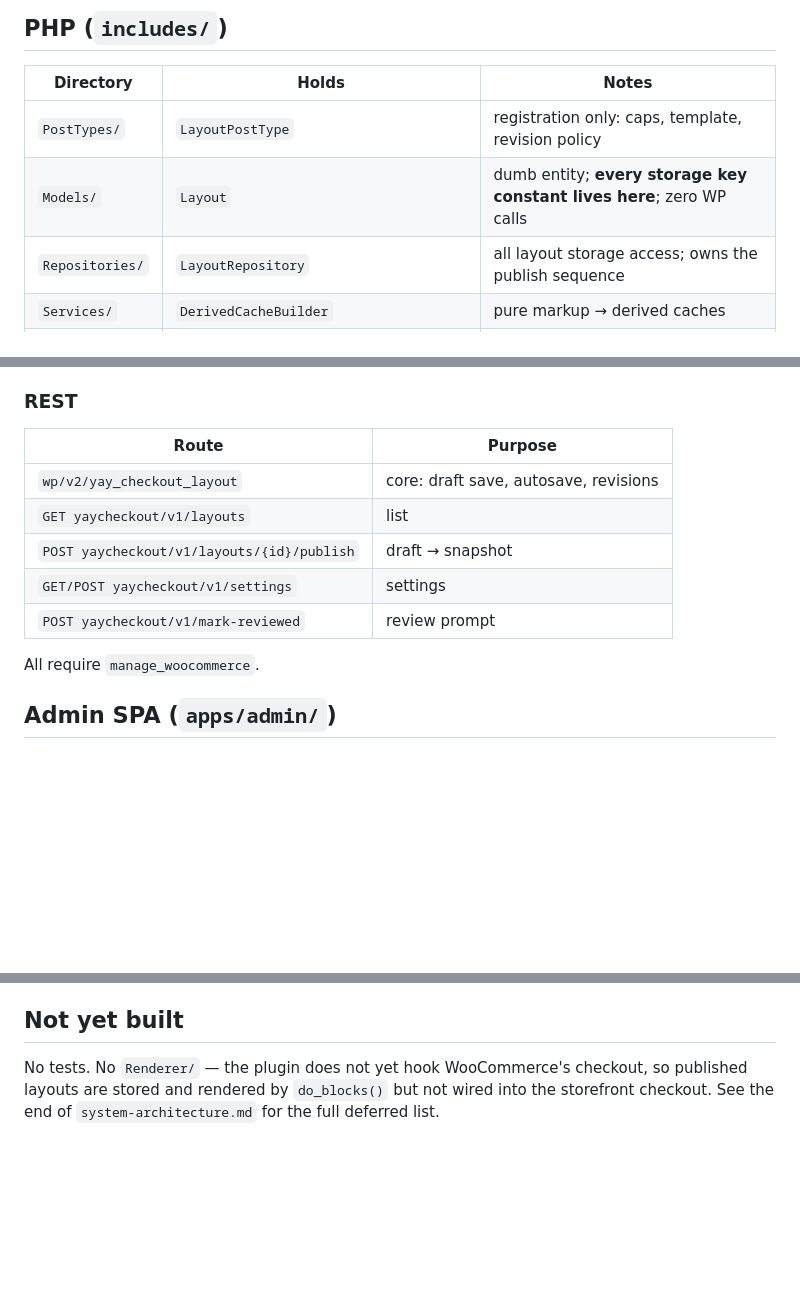
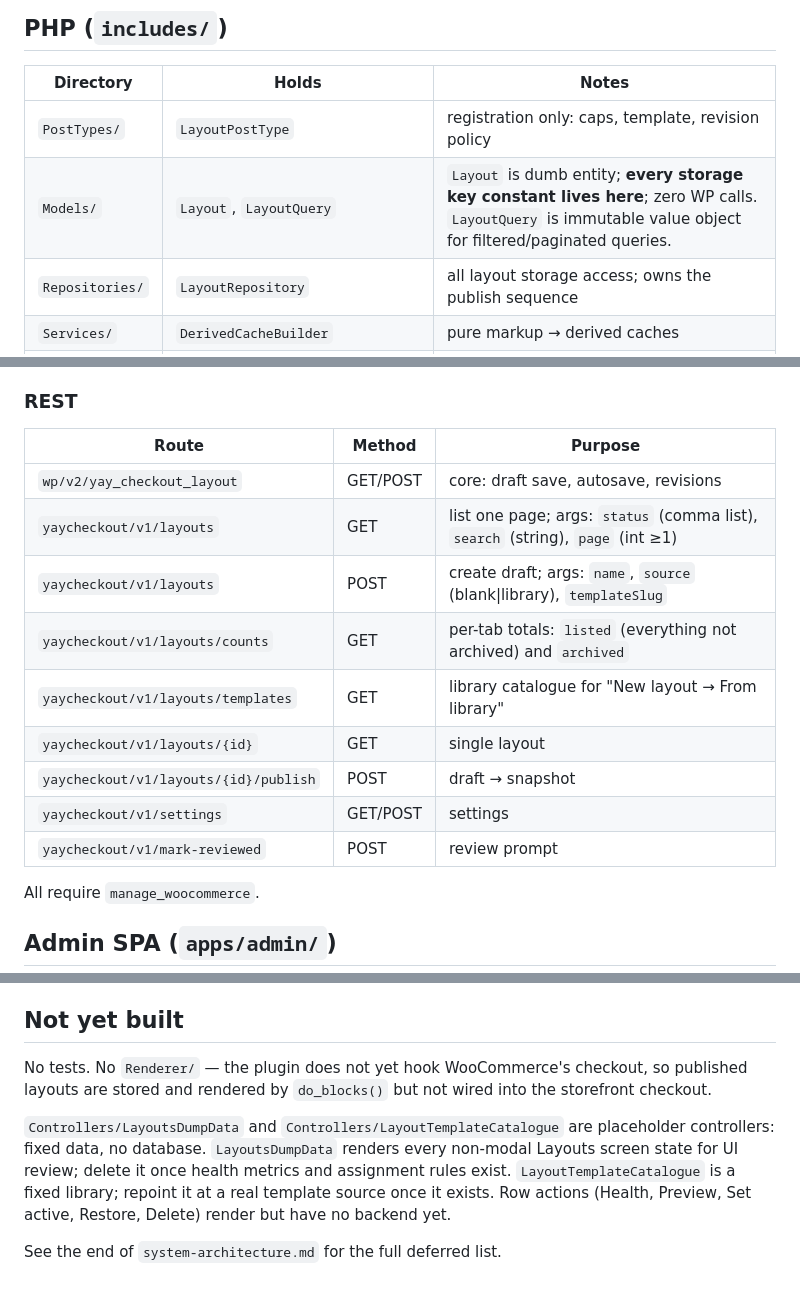
Before and after one commit to YayCommerce/YayCheckout, a Markdown page: docs/codebase-summary.md, 3 parts joined by grey strips. GitHub-like rendering; blank space fills up the shorter version.

```diff
--- a/docs/codebase-summary.md
+++ b/docs/codebase-summary.md
@@ -24,7 +24,7 @@ Classes autoload `YayCheckout\Foo\Bar` → `includes/Foo/Bar.php`. The shared Ya
 | Directory | Holds | Notes |
 |---|---|---|
 | `PostTypes/` | `LayoutPostType` | registration only: caps, template, revision policy |
-| `Models/` | `Layout` | dumb entity; **every storage key constant lives here**; zero WP calls |
+| `Models/` | `Layout`, `LayoutQuery` | `Layout` is dumb entity; **every storage key constant lives here**; zero WP calls. `LayoutQuery` is immutable value object for filtered/paginated queries. |
 | `Repositories/` | `LayoutRepository` | all layout storage access; owns the publish sequence |
 | `Services/` | `DerivedCacheBuilder` | pure markup → derived caches |
 | `Controllers/` | `BaseRestController`, `SettingsRestController`, `LayoutRestController` | routing, validation, permissions |
@@ -46,13 +46,17 @@ Most classes use `SingletonTrait` and are constructed from `YayCheckout::__const
 
 ### REST
 
-| Route | Purpose |
-|---|---|
-| `wp/v2/yay_checkout_layout` | core: draft save, autosave, revisions |
-| `GET yaycheckout/v1/layouts` | list |
-| `POST yaycheckout/v1/layouts/{id}/publish` | draft → snapshot |
-| `GET/POST yaycheckout/v1/settings` | settings |
-| `POST yaycheckout/v1/mark-reviewed` | review prompt |
+| Route | Method | Purpose |
+|---|---|---|
+| `wp/v2/yay_checkout_layout` | GET/POST | core: draft save, autosave, revisions |
+| `yaycheckout/v1/layouts` | GET | list one page; args: `status` (comma list), `search` (string), `page` (int ≥1) |
+| `yaycheckout/v1/layouts` | POST | create draft; args: `name`, `source` (blank\|library), `templateSlug` |
+| `yaycheckout/v1/layouts/counts` | GET | per-tab totals: `listed` (everything not archived) and `archived` |
+| `yaycheckout/v1/layouts/templates` | GET | library catalogue for "New layout → From library" |
+| `yaycheckout/v1/layouts/{id}` | GET | single layout |
+| `yaycheckout/v1/layouts/{id}/publish` | POST | draft → snapshot |
+| `yaycheckout/v1/settings` | GET/POST | settings |
+| `yaycheckout/v1/mark-reviewed` | POST | review prompt |
 
 All require `manage_woocommerce`.
 
@@ -114,4 +118,8 @@ Requires `pnpm` and PHP 8.x locally. The root `dev:*` / `build:*` scripts shell
 
 ## Not yet built
 
-No tests. No `Renderer/` — the plugin does not yet hook WooCommerce's checkout, so published layouts are stored and rendered by `do_blocks()` but not wired into the storefront checkout. See the end of `system-architecture.md` for the full deferred list.
+No tests. No `Renderer/` — the plugin does not yet hook WooCommerce's checkout, so published layouts are stored and rendered by `do_blocks()` but not wired into the storefront checkout.
+
+`Controllers/LayoutsDumpData` and `Controllers/LayoutTemplateCatalogue` are placeholder controllers: fixed data, no database. `LayoutsDumpData` renders every non-modal Layouts screen state for UI review; delete it once health metrics and assignment rules exist. `LayoutTemplateCatalogue` is a fixed library; repoint it at a real template source once it exists. Row actions (Health, Preview, Set active, Restore, Delete) render but have no backend yet.
+
+See the end of `system-architecture.md` for the full deferred list.
```
Also changed, not shown: docs/system-architecture.md (+14 -0 lines).
